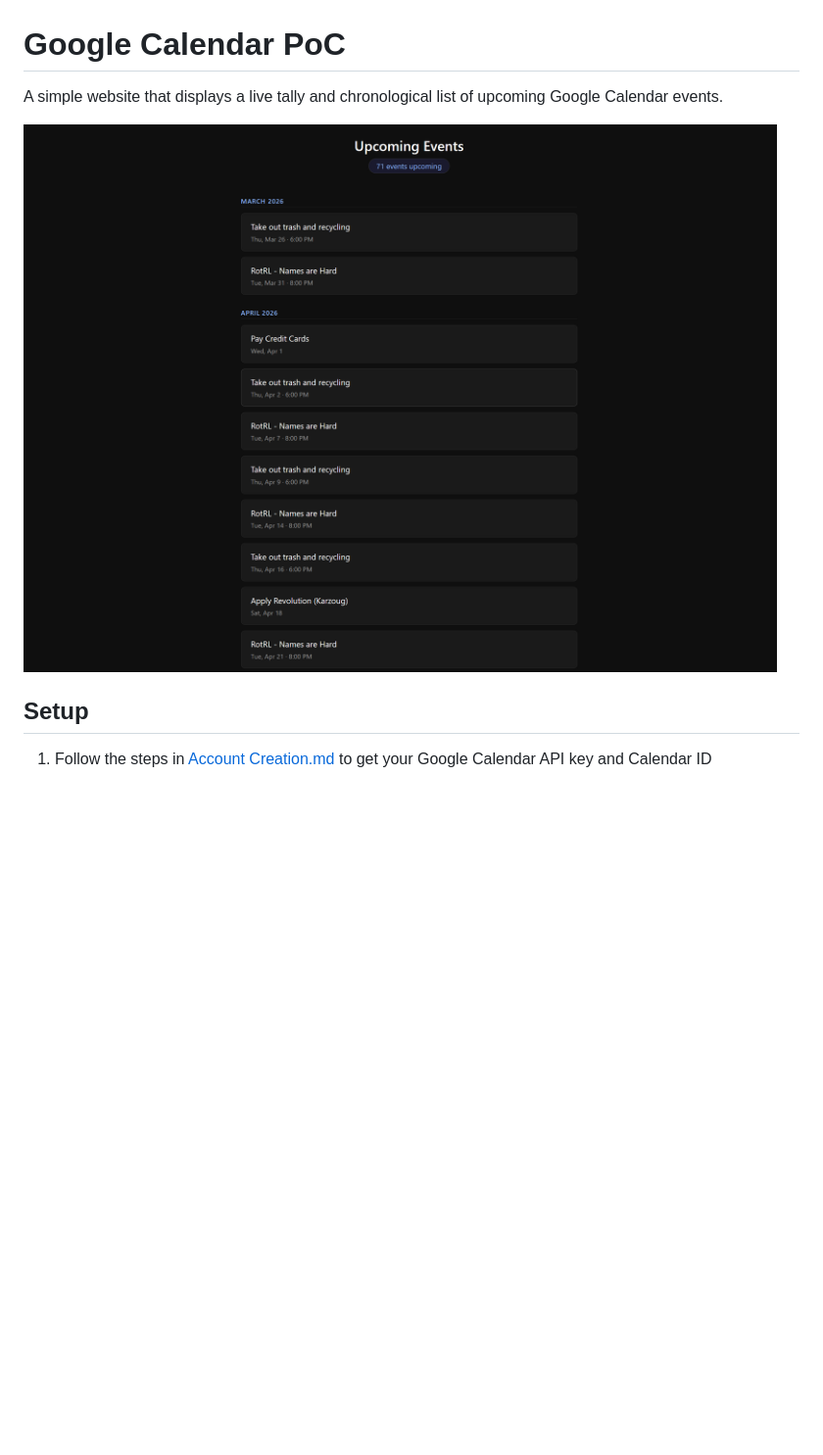
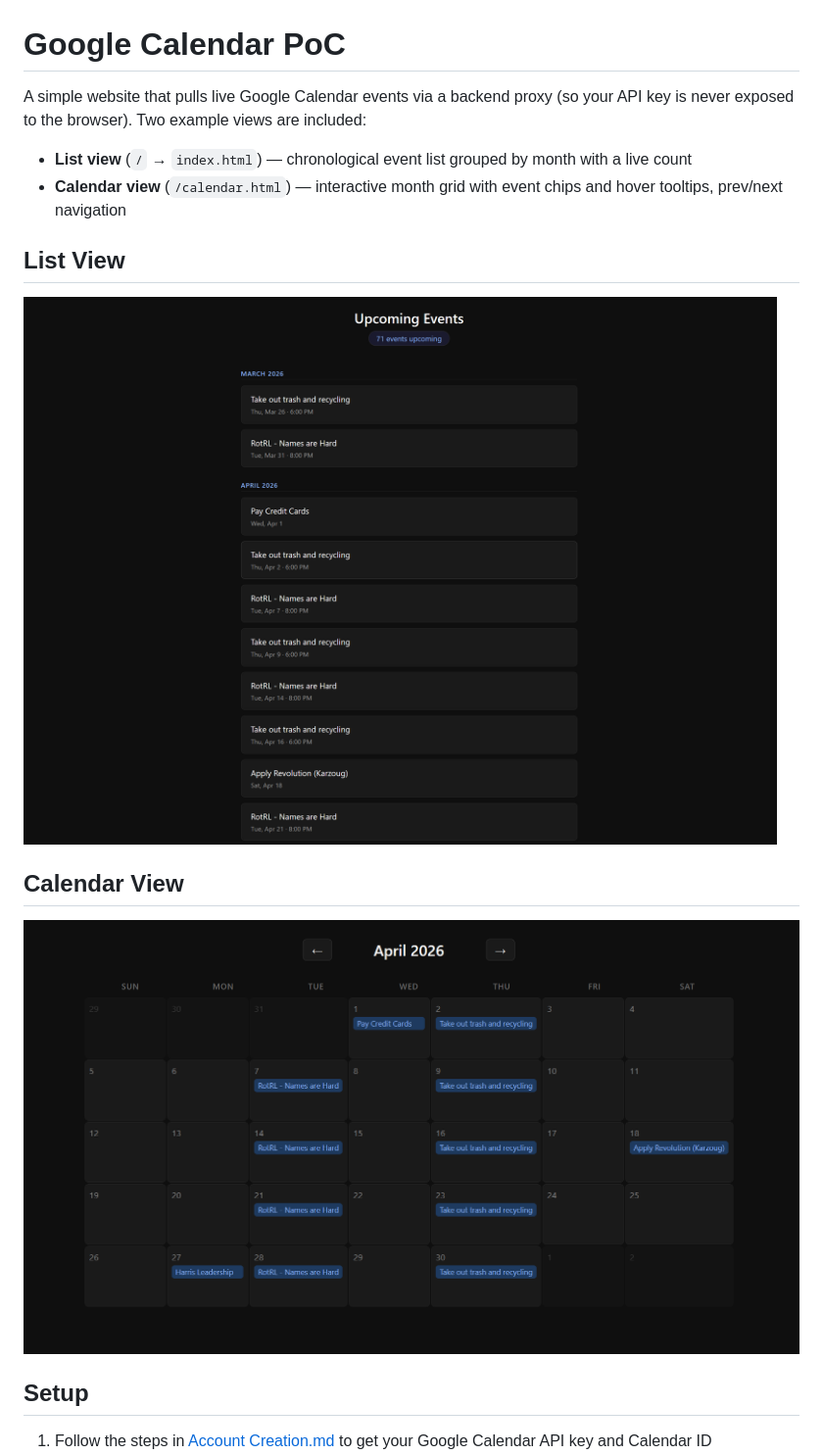
Before and after one commit to ctajii/google-calendar-poc, a Markdown page: README.md, the part around the change. Shown: that part at 98% size. Rendered like a GitHub page; pictures changed too: screenshots/Calendar Example.png (added); blank space fills up the shorter version.

Commit message:
Add calendar grid view, update README with both examples and screenshots

```diff
--- a/README.md
+++ b/README.md
@@ -1,8 +1,17 @@
 # Google Calendar PoC
 
-A simple website that displays a live tally and chronological list of upcoming Google Calendar events.
+A simple website that pulls live Google Calendar events via a backend proxy (so your API key is never exposed to the browser). Two example views are included:
 
-![Preview](screenshots/sample_screenshot.png)
+- **List view** (`/` → `index.html`) — chronological event list grouped by month with a live count
+- **Calendar view** (`/calendar.html`) — interactive month grid with event chips and hover tooltips, prev/next navigation
+
+## List View
+
+![List Example](screenshots/List%20Example.png)
+
+## Calendar View
+
+![Calendar Example](screenshots/Calendar%20Example.png)
 
 ## Setup
 
```
Also changed, not shown: screenshots/List Example.png (renamed from screenshots/sample_screenshot.png), 1 other file.
